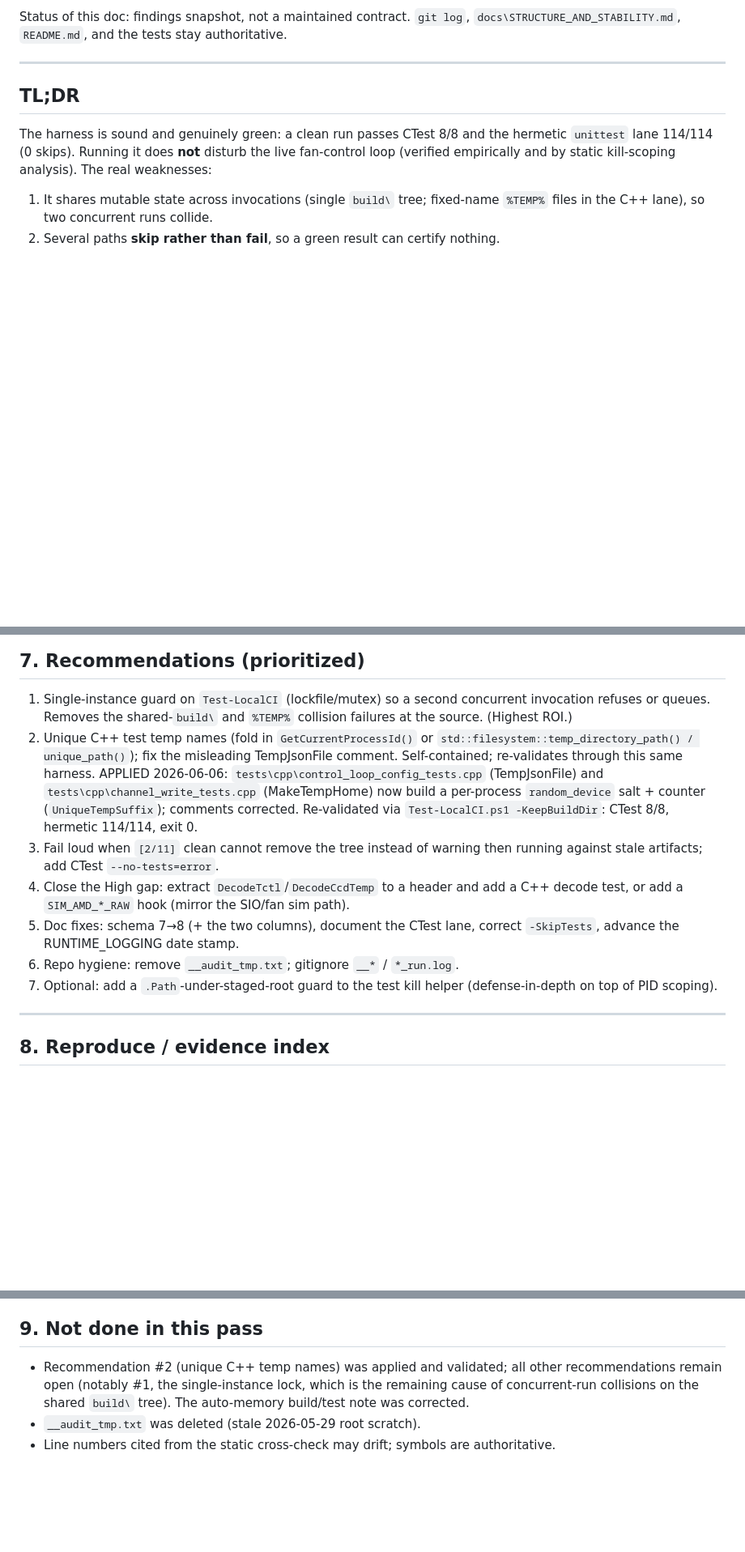
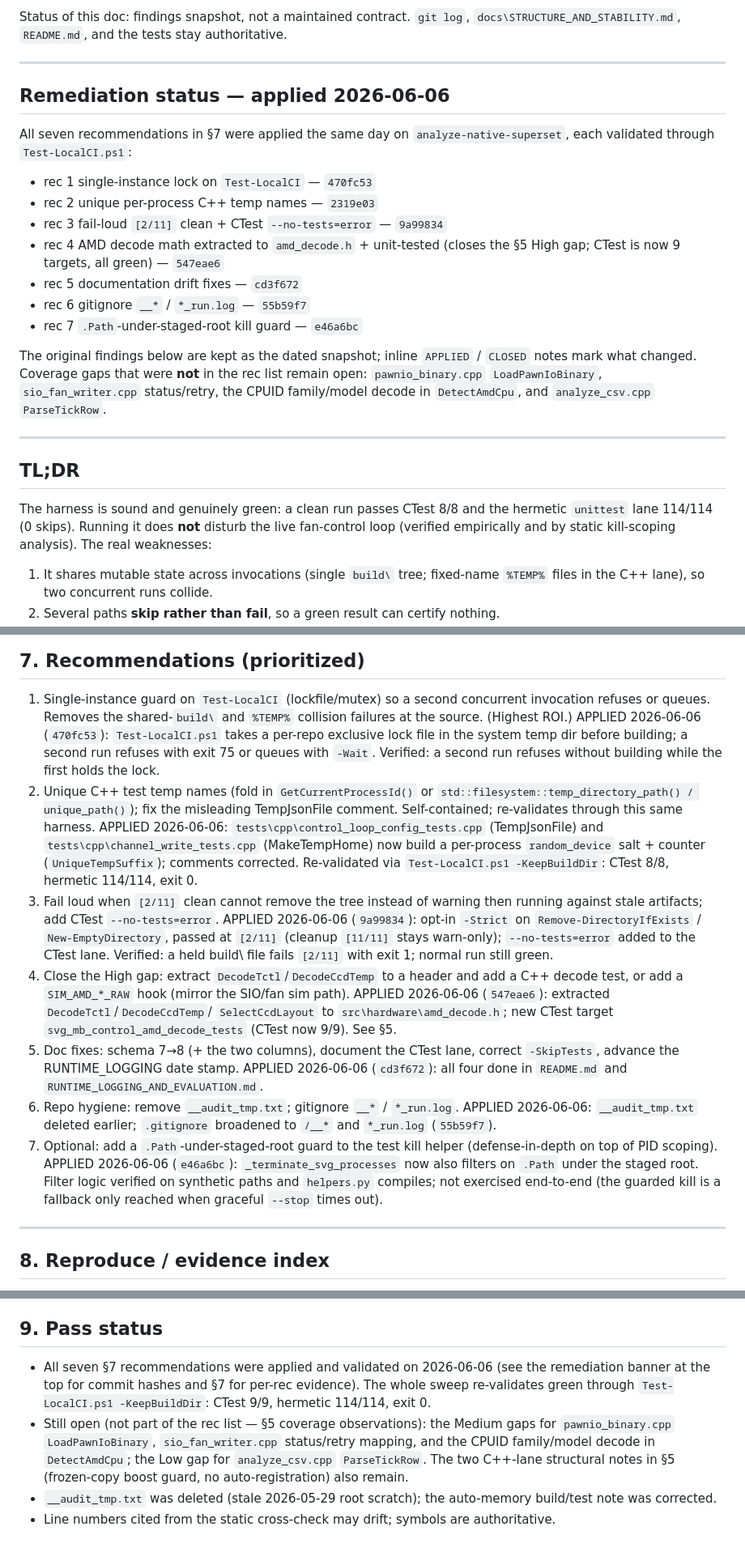
Before and after one commit to espensev/SVG-MB-Control, a Markdown page: docs/testing-harness-evaluation-2026-06-06.md, 3 parts joined by grey strips. Shown at 81% size. GitHub-like rendering; blank space fills up the shorter version.

```diff
--- a/docs/testing-harness-evaluation-2026-06-06.md
+++ b/docs/testing-harness-evaluation-2026-06-06.md
@@ -13,6 +13,28 @@ are grounded in that evidence; items labeled "Recommendation" are advisory.
 
 Status of this doc: findings snapshot, not a maintained contract. `git log`,
 `docs\STRUCTURE_AND_STABILITY.md`, `README.md`, and the tests stay authoritative.
+
+---
+
+## Remediation status — applied 2026-06-06
+
+All seven recommendations in §7 were applied the same day on
+`analyze-native-superset`, each validated through `Test-LocalCI.ps1`:
+
+- rec 1 single-instance lock on `Test-LocalCI` — `470fc53`
+- rec 2 unique per-process C++ temp names — `2319e03`
+- rec 3 fail-loud `[2/11]` clean + CTest `--no-tests=error` — `9a99834`
+- rec 4 AMD decode math extracted to `amd_decode.h` + unit-tested (closes the
+  §5 High gap; CTest is now 9 targets, all green) — `547eae6`
+- rec 5 documentation drift fixes — `cd3f672`
+- rec 6 gitignore `__*` / `*_run.log` — `55b59f7`
+- rec 7 `.Path`-under-staged-root kill guard — `e46a6bc`
+
+The original findings below are kept as the dated snapshot; inline `APPLIED` /
+`CLOSED` notes mark what changed. Coverage gaps that were **not** in the rec
+list remain open: `pawnio_binary.cpp` `LoadPawnIoBinary`, `sio_fan_writer.cpp`
+status/retry, the CPUID family/model decode in `DetectAmdCpu`, and
+`analyze_csv.cpp` `ParseTickRow`.
 
 ---
 
@@ -200,6 +229,10 @@ Two C++-lane structural notes:
 1. Single-instance guard on `Test-LocalCI` (lockfile/mutex) so a second concurrent
    invocation refuses or queues. Removes the shared-`build\` and `%TEMP%`
    collision failures at the source. (Highest ROI.)
+   APPLIED 2026-06-06 (`470fc53`): `Test-LocalCI.ps1` takes a per-repo exclusive
+   lock file in the system temp dir before building; a second run refuses with
+   exit 75 or queues with `-Wait`. Verified: a second run refuses without
+   building while the first holds the lock.
 2. Unique C++ test temp names (fold in `GetCurrentProcessId()` or
    `std::filesystem::temp_directory_path() / unique_path()`); fix the misleading
    TempJsonFile comment. Self-contained; re-validates through this same harness.
@@ -210,13 +243,28 @@ Two C++-lane structural notes:
    hermetic 114/114, exit 0.
 3. Fail loud when `[2/11]` clean cannot remove the tree instead of warning then
    running against stale artifacts; add CTest `--no-tests=error`.
+   APPLIED 2026-06-06 (`9a99834`): opt-in `-Strict` on `Remove-DirectoryIfExists`
+   / `New-EmptyDirectory`, passed at `[2/11]` (cleanup `[11/11]` stays warn-only);
+   `--no-tests=error` added to the CTest lane. Verified: a held build\ file fails
+   `[2/11]` with exit 1; normal run still green.
 4. Close the High gap: extract `DecodeTctl`/`DecodeCcdTemp` to a header and add a
    C++ decode test, or add a `SIM_AMD_*_RAW` hook (mirror the SIO/fan sim path).
+   APPLIED 2026-06-06 (`547eae6`): extracted `DecodeTctl`/`DecodeCcdTemp`/
+   `SelectCcdLayout` to `src\hardware\amd_decode.h`; new CTest target
+   `svg_mb_control_amd_decode_tests` (CTest now 9/9). See §5.
 5. Doc fixes: schema 7→8 (+ the two columns), document the CTest lane, correct
    `-SkipTests`, advance the RUNTIME_LOGGING date stamp.
+   APPLIED 2026-06-06 (`cd3f672`): all four done in `README.md` and
+   `RUNTIME_LOGGING_AND_EVALUATION.md`.
 6. Repo hygiene: remove `__audit_tmp.txt`; gitignore `__*` / `*_run.log`.
+   APPLIED 2026-06-06: `__audit_tmp.txt` deleted earlier; `.gitignore` broadened
+   to `/__*` and `*_run.log` (`55b59f7`).
 7. Optional: add a `.Path`-under-staged-root guard to the test kill helper
    (defense-in-depth on top of PID scoping).
+   APPLIED 2026-06-06 (`e46a6bc`): `_terminate_svg_processes` now also filters on
+   `.Path` under the staged root. Filter logic verified on synthetic paths and
+   `helpers.py` compiles; not exercised end-to-end (the guarded kill is a
+   fallback only reached when graceful `--stop` times out).
 
 ---
 
@@ -234,12 +282,18 @@ Two C++-lane structural notes:
   `src\hardware\sio_fan_writer.cpp`, `src\analyze\analyze_csv.cpp`,
   `src\platform\runtime_singleton.cpp`.
 
-## 9. Not done in this pass
+## 9. Pass status
 
-- Recommendation #2 (unique C++ temp names) was applied and validated; all
-  other recommendations remain open (notably #1, the single-instance lock, which
-  is the remaining cause of concurrent-run collisions on the shared `build\`
-  tree). The auto-memory build/test note was corrected.
-- `__audit_tmp.txt` was deleted (stale 2026-05-29 root scratch).
+- All seven §7 recommendations were applied and validated on 2026-06-06 (see the
+  remediation banner at the top for commit hashes and §7 for per-rec evidence).
+  The whole sweep re-validates green through `Test-LocalCI.ps1 -KeepBuildDir`:
+  CTest 9/9, hermetic 114/114, exit 0.
+- Still open (not part of the rec list — §5 coverage observations): the Medium
+  gaps for `pawnio_binary.cpp` `LoadPawnIoBinary`, `sio_fan_writer.cpp`
+  status/retry mapping, and the CPUID family/model decode in `DetectAmdCpu`; the
+  Low gap for `analyze_csv.cpp` `ParseTickRow`. The two C++-lane structural notes
+  in §5 (frozen-copy boost guard, no auto-registration) also remain.
+- `__audit_tmp.txt` was deleted (stale 2026-05-29 root scratch); the auto-memory
+  build/test note was corrected.
 - Line numbers cited from the static cross-check may drift; symbols are
   authoritative.
```
Also changed, not shown: other parts of docs/testing-harness-evaluation-2026-06-06.md (+9 -2 lines), docs/PATH_NOTES.md (+26 -9 lines).
